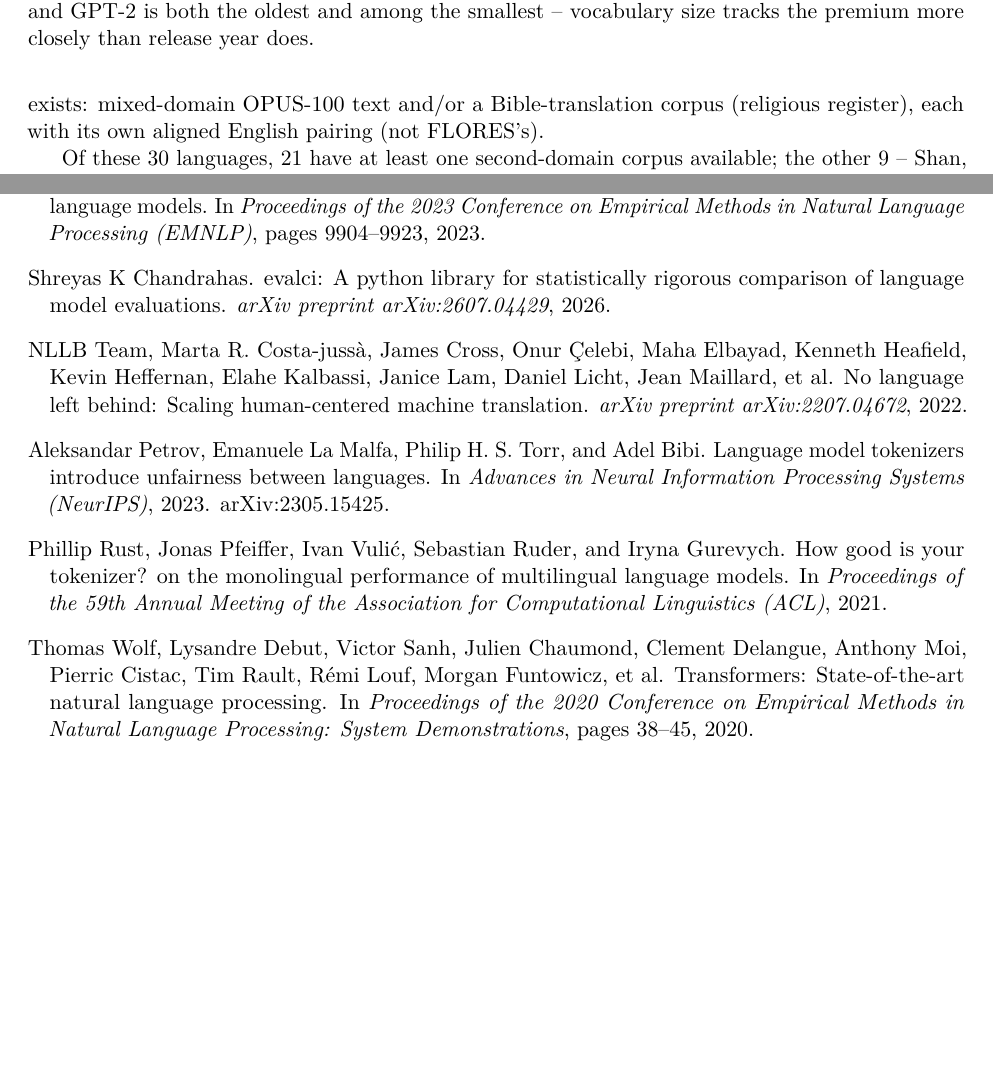
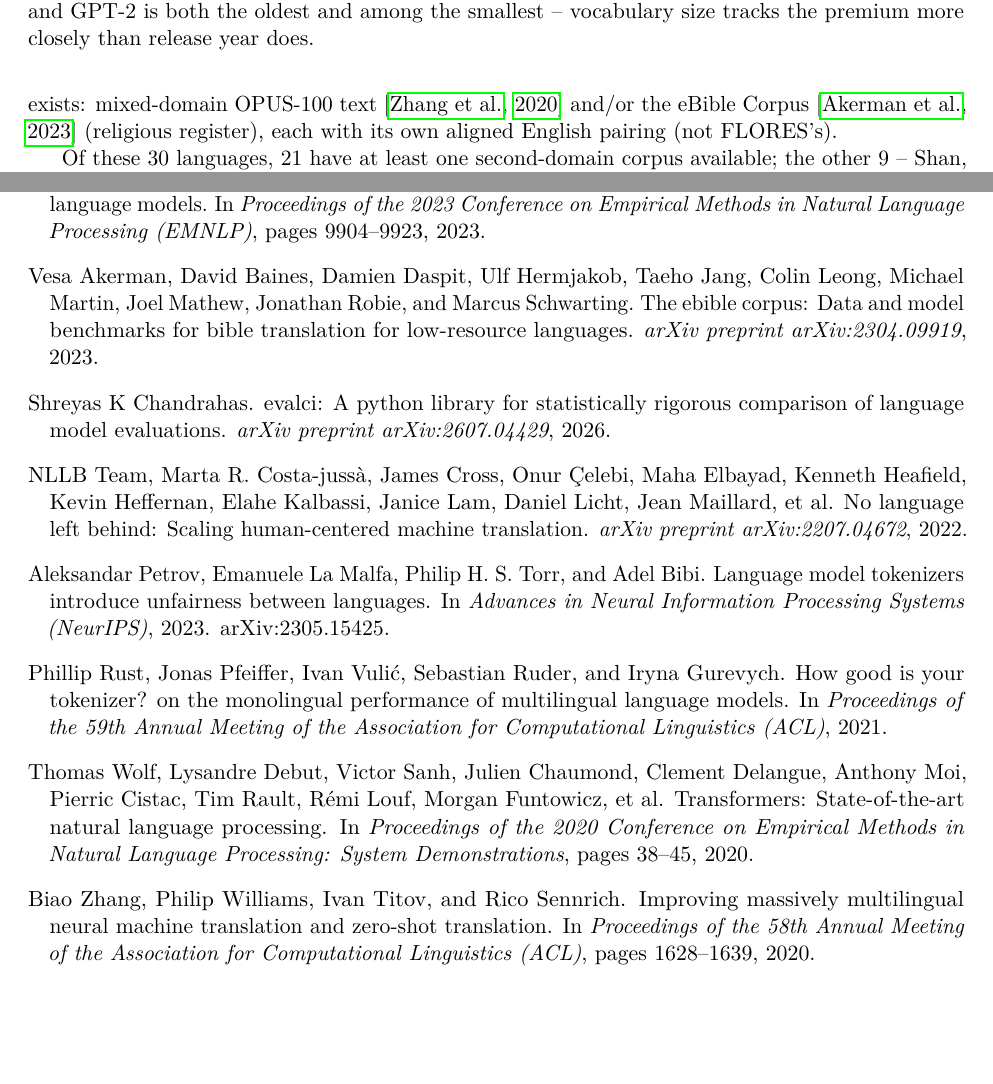
Before and after one commit to Shreyaskc/token-tax, a LaTeX paper (paper/main.tex, which reads paper/references.bib): two parts of pages 7 and 10 of 10, joined at a grey line, cut so that both start at the same text. Compiled offline with pdfLaTeX.

Commit message:
Cite OPUS-100 and eBible Corpus creators (Zhang et al. 2020, Akerman et al. 2023)
Found while drafting the ARR Responsible NLP Research Checklist, which
directly asks whether artifact creators are cited (checklist item B1). The
domain-robustness section described OPUS-100 and the Bible-translation
corpus in prose but never cited either's source paper.

```diff
--- a/paper/main.tex
+++ b/paper/main.tex
@@ -386,8 +386,9 @@ FLORES-200 is encyclopedic/news-register text; a premium ratio that only
 replicates on that one register is a weaker claim than one that holds
 across registers. For the 30 languages with the highest mean FLORES premium,
 we additionally measured the premium on a second corpus where one exists:
-mixed-domain OPUS-100 text and/or a Bible-translation corpus (religious
-register), each with its own aligned English pairing (not FLORES's).
+mixed-domain OPUS-100 text \citep{zhang2020opus100} and/or the eBible
+Corpus \citep{akerman2023ebible} (religious register), each with its own
+aligned English pairing (not FLORES's).
 
 Of these 30 languages, 21 have at least one second-domain corpus available;
 the other 9 -- Shan, Santali, Tibetan, Tamasheq, Tamazight, Lao, Tigrinya,
--- a/paper/references.bib
+++ b/paper/references.bib
@@ -44,0 +51 @@
+  pages     = {1628--1639}
```
Also changed, not shown: paper/main.bbl, paper/main.pdf, paper/references.bib (14 more changed lines).
